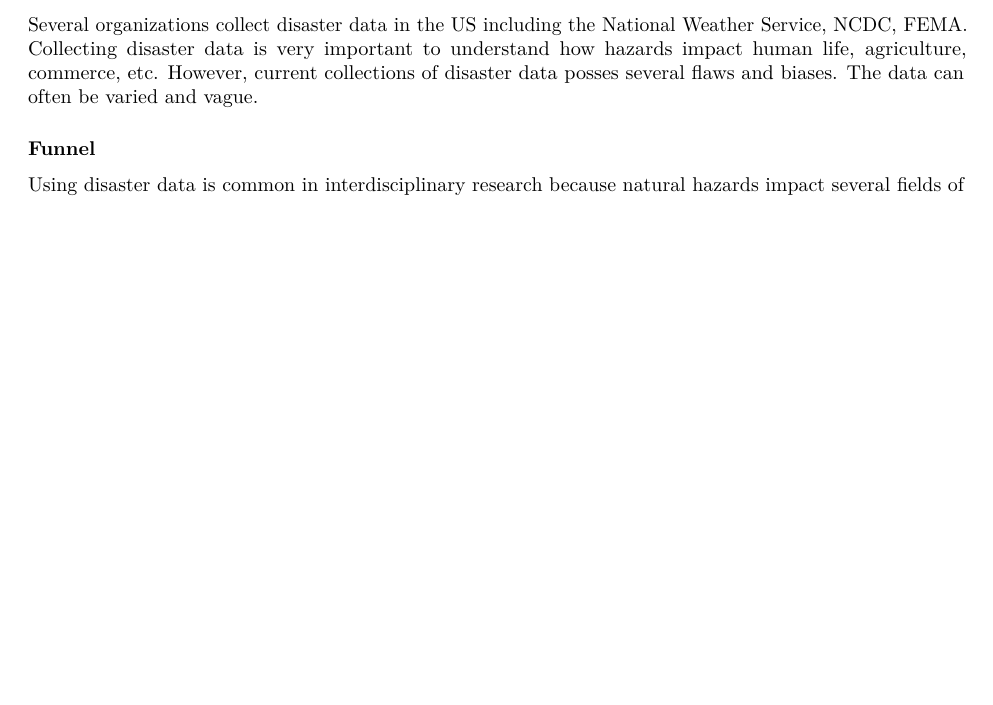
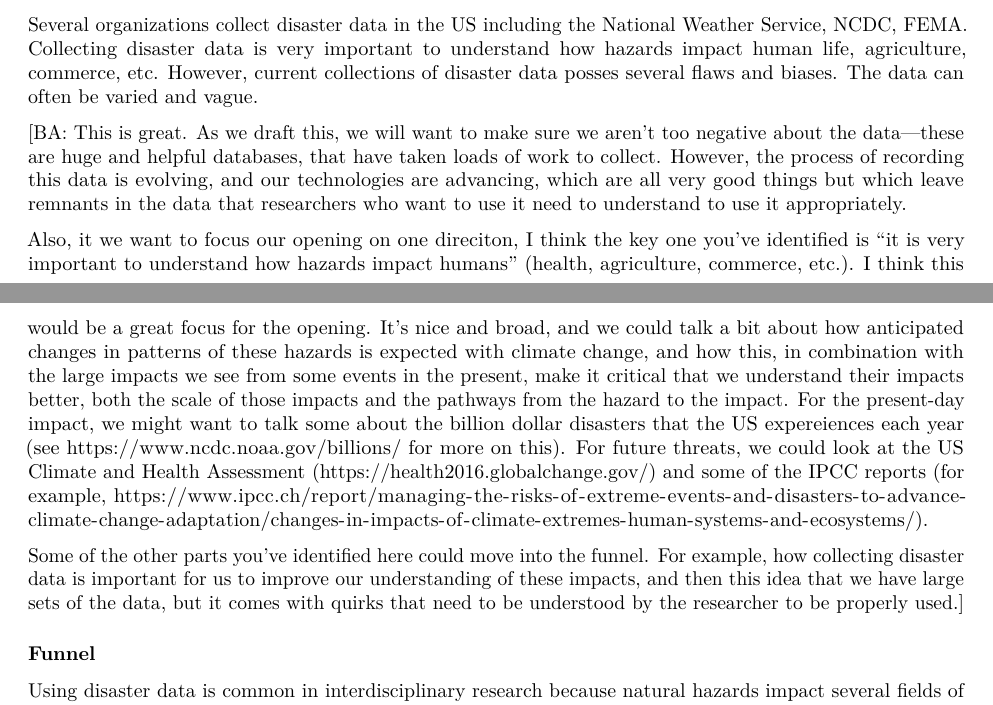
Before and after one commit to geanders/noaastormevents_paper, an R Markdown document (storm_events_literature_outline.Rmd): part of page 1 of 14 before the commit and two parts of pages 1 and 2 of 14 after it, the two joined at a grey line, cut so that both start at the same text, the shorter picture padded with empty space. Rendered offline with R 4.5, knitr and Pandoc, then LaTeX, with nearby package versions; some code elsewhere in the file could not run offline.

Commit message:
Add some comments on the opening

```diff
--- a/storm_events_literature_outline.Rmd
+++ b/storm_events_literature_outline.Rmd
@@ -50,6 +50,30 @@ parts: (1) tools to access and explore the data (which we've made through the pa
 ### Opening
 
 Several organizations collect disaster data in the US including the National Weather Service, NCDC, FEMA. Collecting disaster data is very important to understand how hazards impact human life, agriculture, commerce, etc. However, current collections of disaster data posses several flaws and biases. The data can often be varied and vague.
+
+[BA: This is great. As we draft this, we will want to make sure we aren't too negative about
+the data---these are huge and helpful databases, that have taken loads of work to collect.
+However, the process of recording this data is evolving, and our technologies are advancing,
+which are all very good things but which leave remnants in the data that researchers who
+want to use it need to understand to use it appropriately.
+
+Also, it we want to focus our opening on one direciton, I think the key one you've identified
+is "it is very important to understand how hazards impact humans" (health, agriculture,
+commerce, etc.). I think this would be a great focus for the opening. It's nice and broad,
+and we could talk a bit about how anticipated changes in patterns of these hazards is
+expected with climate change, and how this, in combination with the large impacts we
+see from some events in the present, make it critical that we understand their impacts
+better, both the scale of those impacts and the pathways from the hazard to the impact.
+For the present-day impact, we might want to talk some about the billion dollar disasters
+that the US expereiences each year (see https://www.ncdc.noaa.gov/billions/ for more on
+this). For future threats, we could look at the US Climate and Health Assessment
+(https://health2016.globalchange.gov/) and some of the IPCC reports (for example,
+https://www.ipcc.ch/report/managing-the-risks-of-extreme-events-and-disasters-to-advance-climate-change-adaptation/changes-in-impacts-of-climate-extremes-human-systems-and-ecosystems/).
+
+Some of the other parts you've identified here could move into the funnel. For example,
+how collecting disaster data is important for us to improve our understanding of these
+impacts, and then this idea that we have large sets of the data, but it comes with quirks
+that need to be understood by the researcher to be properly used.]
 
 ### Funnel
 
```
